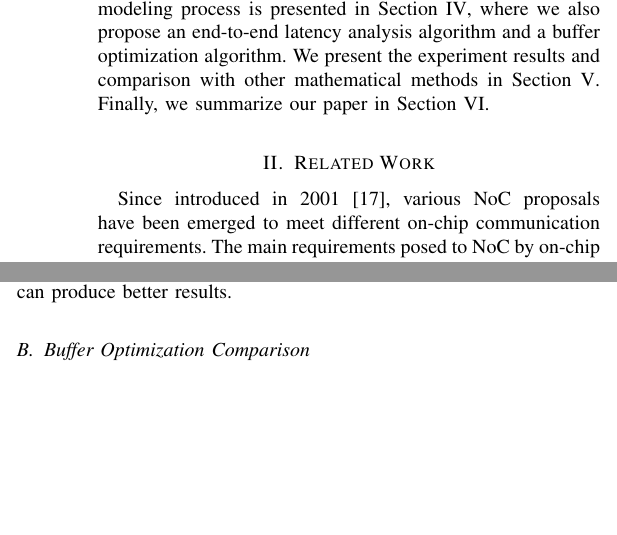
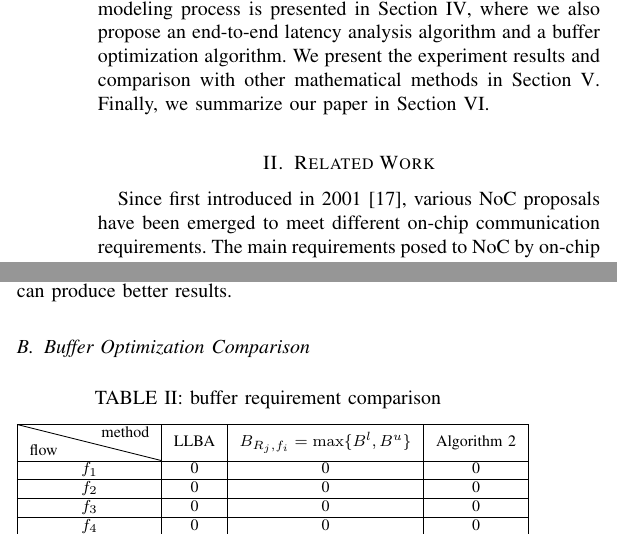
Before and after one commit to happybaoliang/PriorityNoC, a LaTeX paper (RTC.tex): two parts of the columns of pages 2 and 10 of 12, joined at a grey line, cut so that both start at the same text, the shorter picture padded with empty space. Compiled offline with pdfLaTeX.

Commit message:
buffer optimization comparison

```diff
--- a/RTC.tex
+++ b/RTC.tex
@@ -7,6 +7,7 @@
 \usepackage{algorithmic}
 \usepackage{comment}
 \usepackage{multirow}
+\usepackage{diagbox}
 
 \graphicspath{figures/}
 
@@ -50,7 +51,7 @@ However, we found that, the DNC based latency bound can be further improved, thi
 The rest of this paper is organized as follows: we present the existing real-time communication proposals and its related performance analysis methods in Section \ref{related}. In Section \ref{model}, the basic assumptions on wormhole switched NoC and a brief introduction to RTC theory is presented. The detailed modeling process is presented in Section \ref{modeling}, where we also propose an end-to-end latency analysis algorithm and a buffer optimization algorithm. We present the experiment results and comparison with other mathematical methods in Section \ref{experiments}. Finally, we summarize our paper in Section \ref{conclusion}.
 
 \section{Related Work}\label{related}
-Since introduced in 2001 \cite{DaTo01}, various NoC proposals have been emerged to meet different on-chip communication requirements. The main requirements posed to NoC by on-chip applications are latency and bandwidth. To meet these demand, NoC are designed to be either either best-effort or guaranteed-service, depending on the hardware cost and application fields. The performance evaluation of these two categories include the average analysis and worst-case analysis. For the average analysis, simulation and probability-based approach hold the dominant position for both best-effort and guaranteed-service NoC. However, for the worst-case analysis, simulation is not competent due to the difficulty in covering all the corner cases. The analytical worst case analysis for these two categories is also slightly different. Synchronous Data Flow (SDF) graph \cite{poplavko2003task} and DNC \cite{qian2009analysis} have been presented to model the worst case performance bound of best-effort NoC. The former method assumes the traffic flow to be periodical, and the latter one eliminates this constraint to allow the traffic to be arbitrary patterns, which extends applicable of the method. In \cite{qian2009analysis}, the authors build an analytical performance model with DNC taking the various contention and flow control into consideration. This result is extended in \cite{Du:2012:WPA:2380445.2380469}, where the traffic splitter was proposed to support the multi-path routing polices. Another method is presented in \cite{Lee:2003:RWC:846077.846083} to compute the worst-case latency for conventional wormhole switched network, and a real-time Wormhole Channel Feasibility Checking (WCFC) algorithm is proposed. This research is further extended to calculate the bandwidth and latency bound in \cite{6109240}, and used for topology synthesis of best-effort NoC in \cite{EPFL-ARTICLE-186879}. For more details about the mathematic modeling of best-effort NoC please refer to \cite{Kiasari:2013:MFP:2480741.2480755}.
+Since first introduced in 2001 \cite{DaTo01}, various NoC proposals have been emerged to meet different on-chip communication requirements. The main requirements posed to NoC by on-chip applications are latency and bandwidth. To meet these demand, NoC are designed to be either either best-effort or guaranteed-service, depending on the hardware cost and application fields. The performance evaluation of these two categories include the average analysis and worst-case analysis. For the average analysis, simulation and probability-based approach hold the dominant position for both best-effort and guaranteed-service NoC. However, for the worst-case analysis, simulation is not competent due to the difficulty in covering all the corner cases. The analytical worst case analysis for these two categories is also slightly different. Synchronous Data Flow (SDF) graph \cite{poplavko2003task} and DNC \cite{qian2009analysis} have been presented to model the worst case performance bound of best-effort NoC. The former method assumes the traffic flow to be periodical, and the latter one eliminates this constraint to allow the traffic to be arbitrary patterns, which extends applicable of the method. In \cite{qian2009analysis}, the authors build an analytical performance model with DNC taking the various contention and flow control into consideration. This result is extended in \cite{Du:2012:WPA:2380445.2380469}, where the traffic splitter was proposed to support the multi-path routing polices. Another method is presented in \cite{Lee:2003:RWC:846077.846083} to compute the worst-case latency for conventional wormhole switched network, and a real-time Wormhole Channel Feasibility Checking (WCFC) algorithm is proposed. This research is further extended to calculate the bandwidth and latency bound in \cite{6109240}, and used for topology synthesis of best-effort NoC in \cite{EPFL-ARTICLE-186879}. For more details about the mathematic modeling of best-effort NoC please refer to \cite{Kiasari:2013:MFP:2480741.2480755}.
 
 For the implementation of service-guaranteed NoC, a simple and effective solution to provide differential service for different applications is classify these applications into several service classes, each with different priorities, and the network provides services according to the priority of each class. Representative implementations of this idea include QNoC \cite{BCGK04}, fixed-priority NoC \cite{Shi:2008:RCA:1397757.1397996} and {{\AE}thereal} \cite{GoDR05} etc. Although all the analytical methods mentioned above aim for the worst-case analysis of conventional NoC, when they are adopted to the priority-aware NoC, the obtained performance bound is very conservative, especially for the high priority flows. This is because, these methods do not take the priority-aware scheduling into consideration. Thus, new methods should be developed for the real-time communication analysis. In \cite{LuJS05}, contention tree was proposed to analyze the feasibility of real-time traffic delivered by wormhole-switched NoC. It improves the previous results , e.g. lumped link model \cite{707545} and dependency graph model \cite{708526}, by allowing the concurrent link usage. This is similar as the the LLA \cite{73}, which improves the FLA proposed in \cite{Shi:2008:RCA:1397757.1397996} by treating each link segment separately. Two buffer sizing method based on these two approach, i.e. Flow-Level Buffer-space Analysis (FLBA) and Link-Level Buffer-space Analysis (LLBA), are proposed in \cite{189} to reduce the buffer requirement of priority-aware NoC. The main drawback of FLA and LLA is that, these method require the traffic arrival periodically, and the packet inter-arrival time must greater than the end-to-end transmission latency, and the previous research based on these two method assumes that, the buffer at each routers is sufficient large, so that the feedback caused by flow-control can be ignored.
 
@@ -375,7 +376,23 @@ Next, we explain the reason why our method outperform the DNC based method propo
 
 \subsection{Buffer Optimization Comparison}
 \subsubsection{Comparison with Link-Level Buffer-space Analysis}
-
+\begin{table}[htbp]
+\centering
+\caption{\label{LLBAvsRTC}buffer requirement comparison}
+\begin{tabular}{|c|c|c|c|}
+\hline
+\diagbox{flow}{method}  & LLBA & $B_{R_j,f_i}=\max\{B^l,B^u\}$ & Algorithm 2 \\
+\hline
+$f_1$ & 0 & 0 & 0\\
+\hline
+$f_2$ & 0 & 0 & 0\\
+\hline
+$f_3$ & 0 & 0 & 0\\
+\hline
+$f_4$ & 0 & 0 & 0\\
+\hline
+\end{tabular}
+\end{table}
 
 \subsubsection{Comparison with Network Calculus}
 As has shown in previous subsections, the DNC based method \cite{Qian489900} can handle some circumstances that FLA and LLA can not be applied. This motivate us to optimize the buffer size of NoC with our method. Let the flit injection rate be $0.1$ flit/cycle, packet length $L=16$ flits and change the VC buffer depth from 4 flits to 10 flits, we compare the theoretical bound computed with DNC and our method, as shown in Fig. \ref{buffer}. It clear that, our method outperform the DNC based method, because it gives much tight bound for both $f_2$ and $f_3$. Further, if we set the deadline of $f_2$ and $f_3$ to 150ns, with our method, we can found that $B=8$ flits is sufficient enough to guarantee the delay bound. While the DNC based estimation is larger than $10$ flits. We also observed from Fig. \ref{buffer} that, the high priority flows (i.e. $f_1$ and $f_4$) are very insensitive to the buffer depths, which motivate us to allocate small buffers for these flows to reduce the area and power cost. Link-level analysis was extended in \cite{189} to finite buffer size scenario. But, we need to mention that, the LLA approach can not be applied to optimize the buffer size, this is because the network latency is larger than the injection period for this configuration. We also observed that, for the priority-aware NoC, the lower priorities, the higher blocking ratios, thus leading to a larger buffer requirement.
```
Also changed, not shown: 1 other file.
